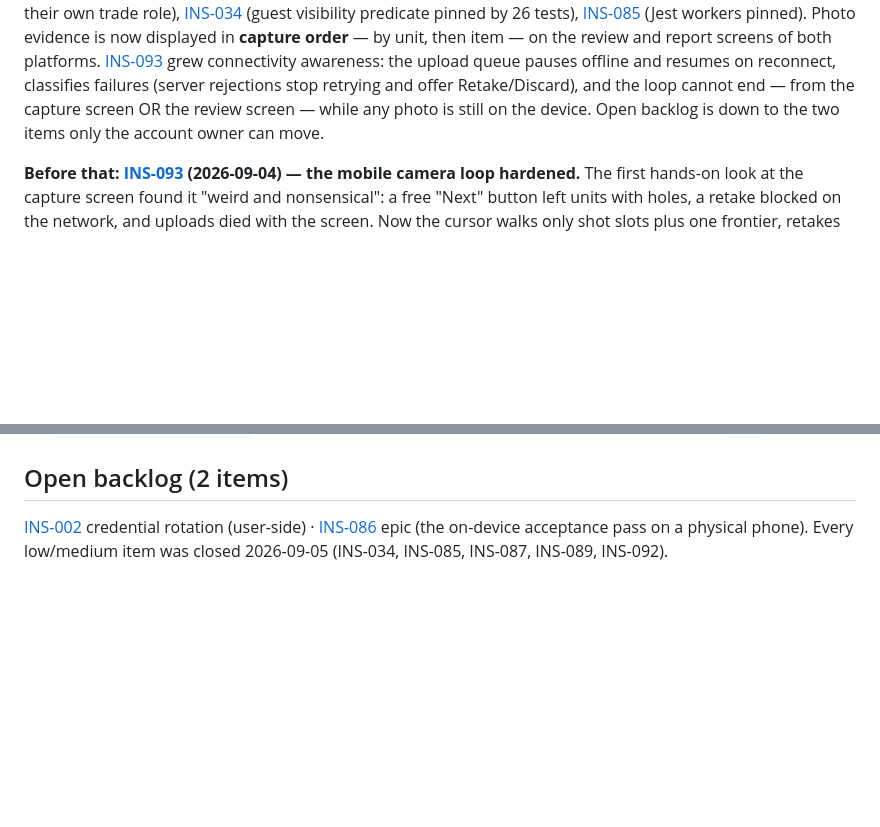
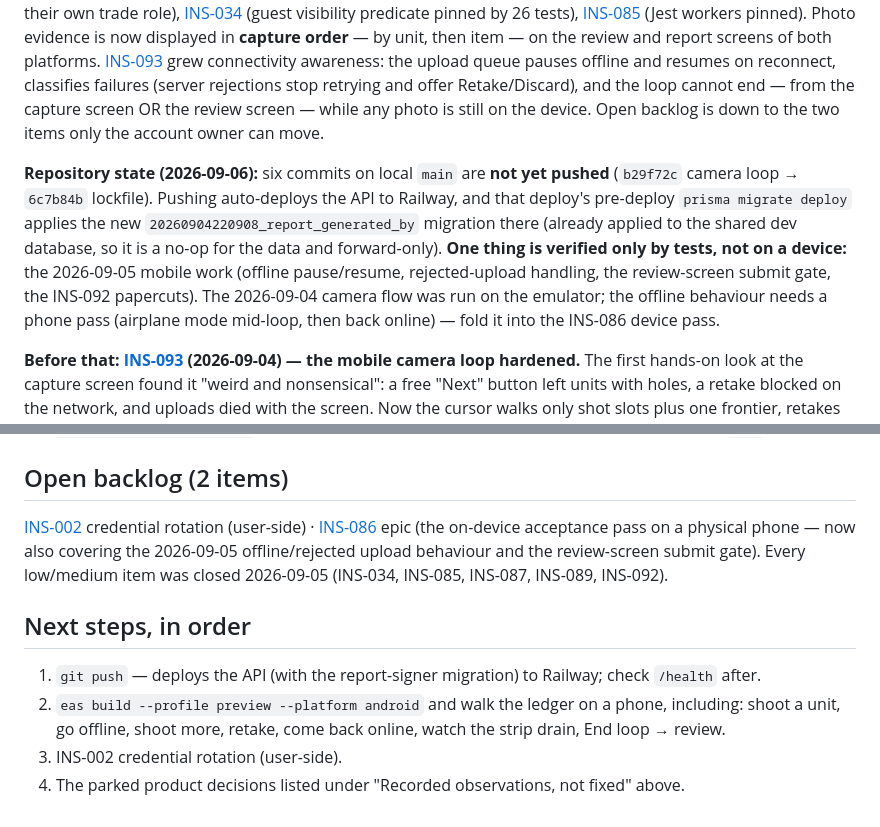
Before and after one commit to IjunaidI/Inspect-monorepo, a Markdown page: docs/STATUS.md, 2 parts joined by grey strips. GitHub-like rendering; blank space fills up the shorter version.

Commit message:
docs: STATUS repository state + next steps; CLAUDE.md rule — update STATUS.md before every end-of-session summary
Co-Authored-By: Claude Fable 5.1 <noreply@anthropic.com>

```diff
--- a/docs/STATUS.md
+++ b/docs/STATUS.md
@@ -20,6 +20,15 @@ review and report screens of both platforms. [INS-093](future/BACKLOG.md) grew c
 upload queue pauses offline and resumes on reconnect, classifies failures (server rejections stop retrying
 and offer Retake/Discard), and the loop cannot end — from the capture screen OR the review screen — while
 any photo is still on the device. Open backlog is down to the two items only the account owner can move.
+
+**Repository state (2026-09-06):** six commits on local `main` are **not yet pushed** (`b29f72c` camera
+loop → `6c7b84b` lockfile). Pushing auto-deploys the API to Railway, and that deploy's pre-deploy
+`prisma migrate deploy` applies the new `20260904220908_report_generated_by` migration there (already
+applied to the shared dev database, so it is a no-op for the data and forward-only). **One thing is
+verified only by tests, not on a device:** the 2026-09-05 mobile work (offline pause/resume, rejected-upload
+handling, the review-screen submit gate, the INS-092 papercuts). The 2026-09-04 camera flow was run on the
+emulator; the offline behaviour needs a phone pass (airplane mode mid-loop, then back online) — fold it
+into the INS-086 device pass.
 
 **Before that: [INS-093](future/BACKLOG.md) (2026-09-04) — the mobile camera loop hardened.** The
 first hands-on look at the capture screen found it "weird and nonsensical": a free "Next" button left
@@ -139,5 +148,14 @@ api 691/43 · web 60/9 · domain 39/7 · api-client 29/2 · mobile 46/4 · integ
 ## Open backlog (2 items)
 
 [INS-002](future/BACKLOG.md) credential rotation (user-side) · [INS-086](future/BACKLOG.md) epic
-(the on-device acceptance pass on a physical phone). Every low/medium item was closed 2026-09-05
+(the on-device acceptance pass on a physical phone — now also covering the 2026-09-05 offline/rejected
+upload behaviour and the review-screen submit gate). Every low/medium item was closed 2026-09-05
 (INS-034, INS-085, INS-087, INS-089, INS-092).
+
+## Next steps, in order
+
+1. `git push` — deploys the API (with the report-signer migration) to Railway; check `/health` after.
+2. `eas build --profile preview --platform android` and walk the ledger on a phone, including: shoot a
+   unit, go offline, shoot more, retake, come back online, watch the strip drain, End loop → review.
+3. INS-002 credential rotation (user-side).
+4. The parked product decisions listed under "Recorded observations, not fixed" above.
```
Also changed, not shown: other parts of docs/STATUS.md (+1 -1 lines), CLAUDE.md (+5 -0 lines).
